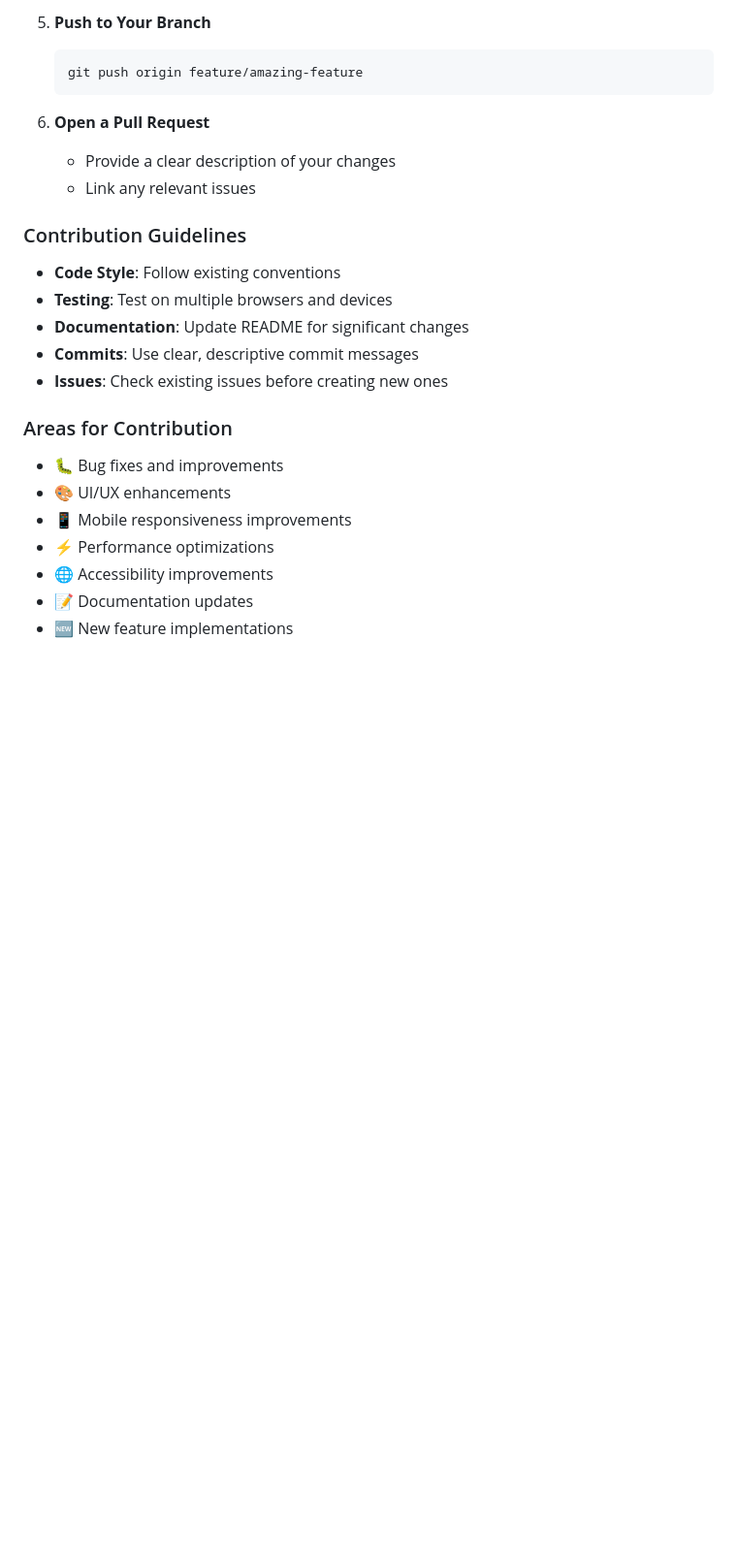
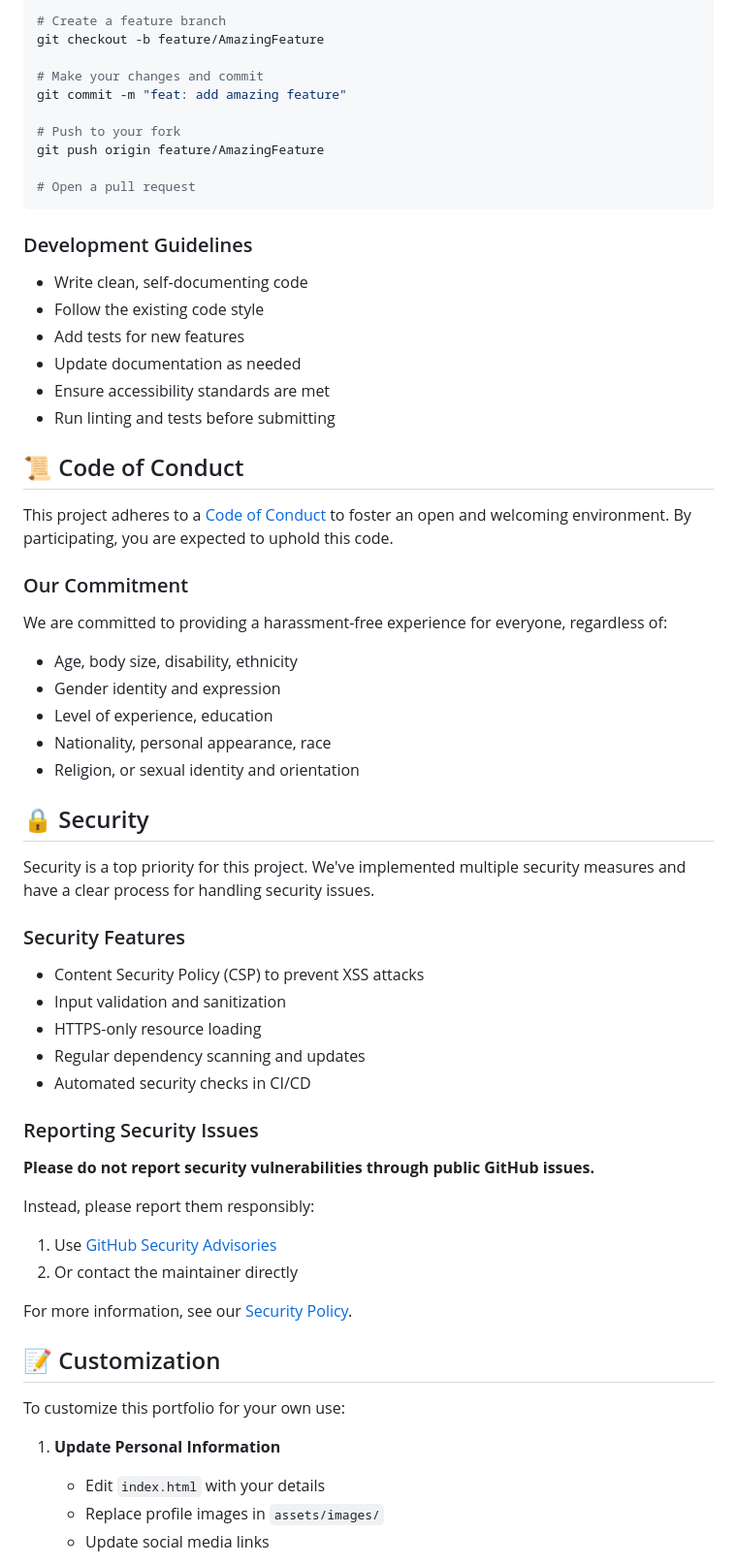
Before and after one commit to YashLadlapure/portfolio-website, a Markdown page: README.md, the part around the change printed below. Shown: that part at 97% size. Drawn GitHub-style; blank space fills up the shorter version.

````diff
--- a/README.md
+++ b/README.md
@@ -211,27 +195,67 @@ Contributions are welcome! Please follow these steps:
 
-5. **Push to Your Branch**
-   ```bash
-   git push origin feature/amazing-feature
-   ```
+# Create a feature branch
+git checkout -b feature/AmazingFeature
 
-6. **Open a Pull Request**
-   - Provide a clear description of your changes
-   - Link any relevant issues
+# Make your changes and commit
+git commit -m "feat: add amazing feature"
 
-### Contribution Guidelines
+# Push to your fork
+git push origin feature/AmazingFeature
 
-- **Code Style**: Follow existing conventions
-- **Testing**: Test on multiple browsers and devices
-- **Documentation**: Update README for significant changes
-- **Commits**: Use clear, descriptive commit messages
-- **Issues**: Check existing issues before creating new ones
+# Open a pull request
+```
 
-### Areas for Contribution
+### Development Guidelines
 
-- 🐛 Bug fixes and improvements
-- 🎨 UI/UX enhancements
-- 📱 Mobile responsiveness improvements
-- ⚡ Performance optimizations
-- 🌐 Accessibility improvements
-- 📝 Documentation updates
-- 🆕 New feature implementations
+- Write clean, self-documenting code
+- Follow the existing code style
+- Add tests for new features
+- Update documentation as needed
+- Ensure accessibility standards are met
+- Run linting and tests before submitting
+
+## 📜 Code of Conduct
+
+This project adheres to a [Code of Conduct](.github/CODE_OF_CONDUCT.md) to foster an open and welcoming environment. By participating, you are expected to uphold this code.
+
+### Our Commitment
+
+We are committed to providing a harassment-free experience for everyone, regardless of:
+- Age, body size, disability, ethnicity
+- Gender identity and expression
+- Level of experience, education
+- Nationality, personal appearance, race
+- Religion, or sexual identity and orientation
+
+## 🔒 Security
+
+Security is a top priority for this project. We've implemented multiple security measures and have a clear process for handling security issues.
+
+### Security Features
+
+- Content Security Policy (CSP) to prevent XSS attacks
+- Input validation and sanitization
+- HTTPS-only resource loading
+- Regular dependency scanning and updates
+- Automated security checks in CI/CD
+
+### Reporting Security Issues
+
+**Please do not report security vulnerabilities through public GitHub issues.**
+
+Instead, please report them responsibly:
+
+1. Use [GitHub Security Advisories](https://github.com/YashLadlapure/portfolio-website/security/advisories)
+2. Or contact the maintainer directly
+
+For more information, see our [Security Policy](.github/SECURITY.md).
+
+## 📝 Customization
+
+To customize this portfolio for your own use:
+
+1. **Update Personal Information**
+   - Edit `index.html` with your details
+   - Replace profile images in `assets/images/`
+   - Update social media links
+
````
Also changed, not shown: other parts of README.md (+143 -151 lines).
